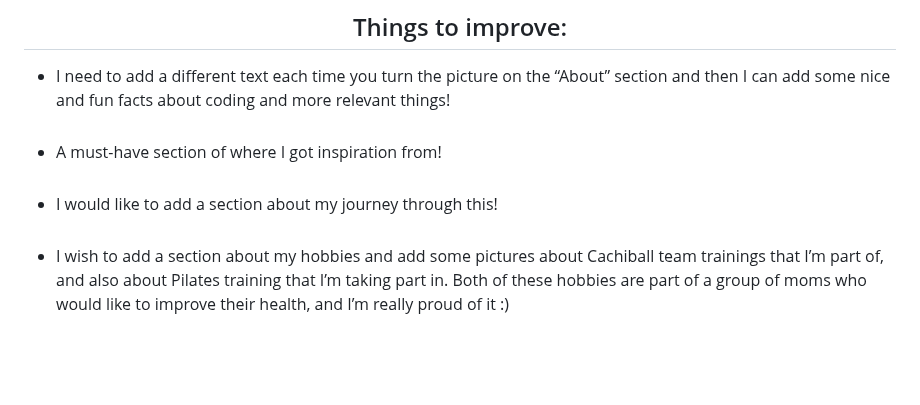
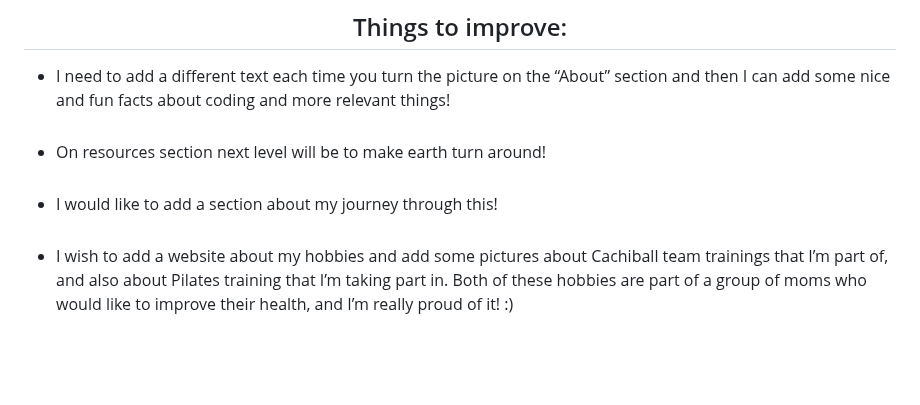
Before and after one commit to Estishi87/estishi87.github.io, a Markdown page: README.md, the part around the change. Rendered like a GitHub page.

```diff
--- a/README.md
+++ b/README.md
@@ -88,9 +88,9 @@ I have to say that I really benefited from the FAC meet-ups; some of the mentors
 <div align="left">
 
 - I need to add a different text each time you turn the picture on the “About” section and then I can add some nice and fun facts about coding and more relevant things! <br ><br >
- - A must-have section of where I got inspiration from! <br ><br >
+ - On resources section next level will be to make earth turn around! <br ><br >
  - I would like to add a section about my journey through this! <br ><br >
-- I wish to add a section about my hobbies and add some pictures about Cachiball team trainings that I’m part of, and also about Pilates training that I’m taking part in. Both of these hobbies are part of a group of moms who would like to improve their health, and I’m really proud of it :) <br ><br >
+ - I wish to add a website about my hobbies and add some pictures about Cachiball team trainings that I’m part of, and also about Pilates training that I’m taking part in. Both of these hobbies are part of a group of moms who would like to improve their health, and I’m really proud of it! :) <br ><br >
 <br ><br >
 
 Hope to manage to add all changes to the site! 🙌🏻
```
